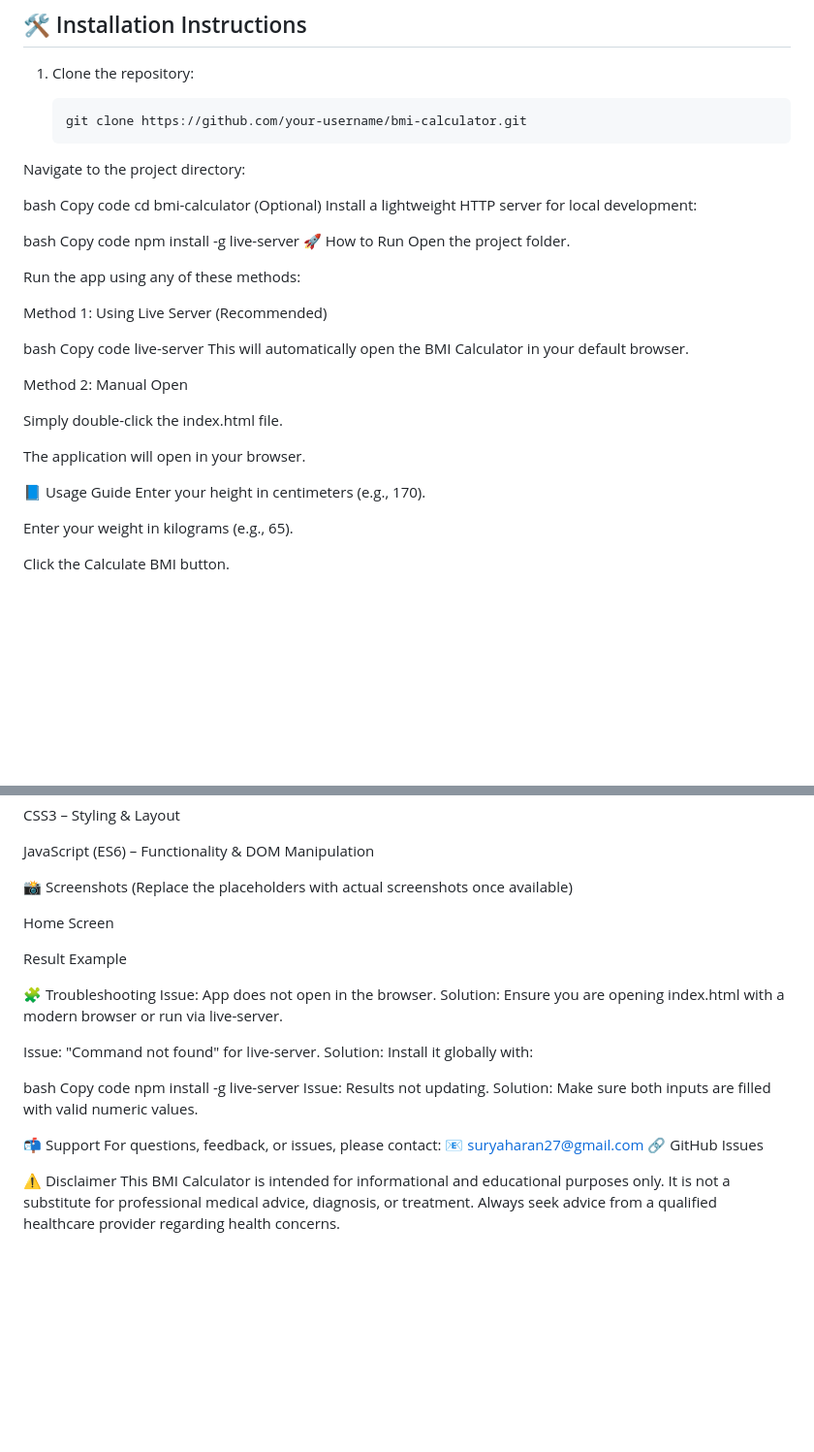
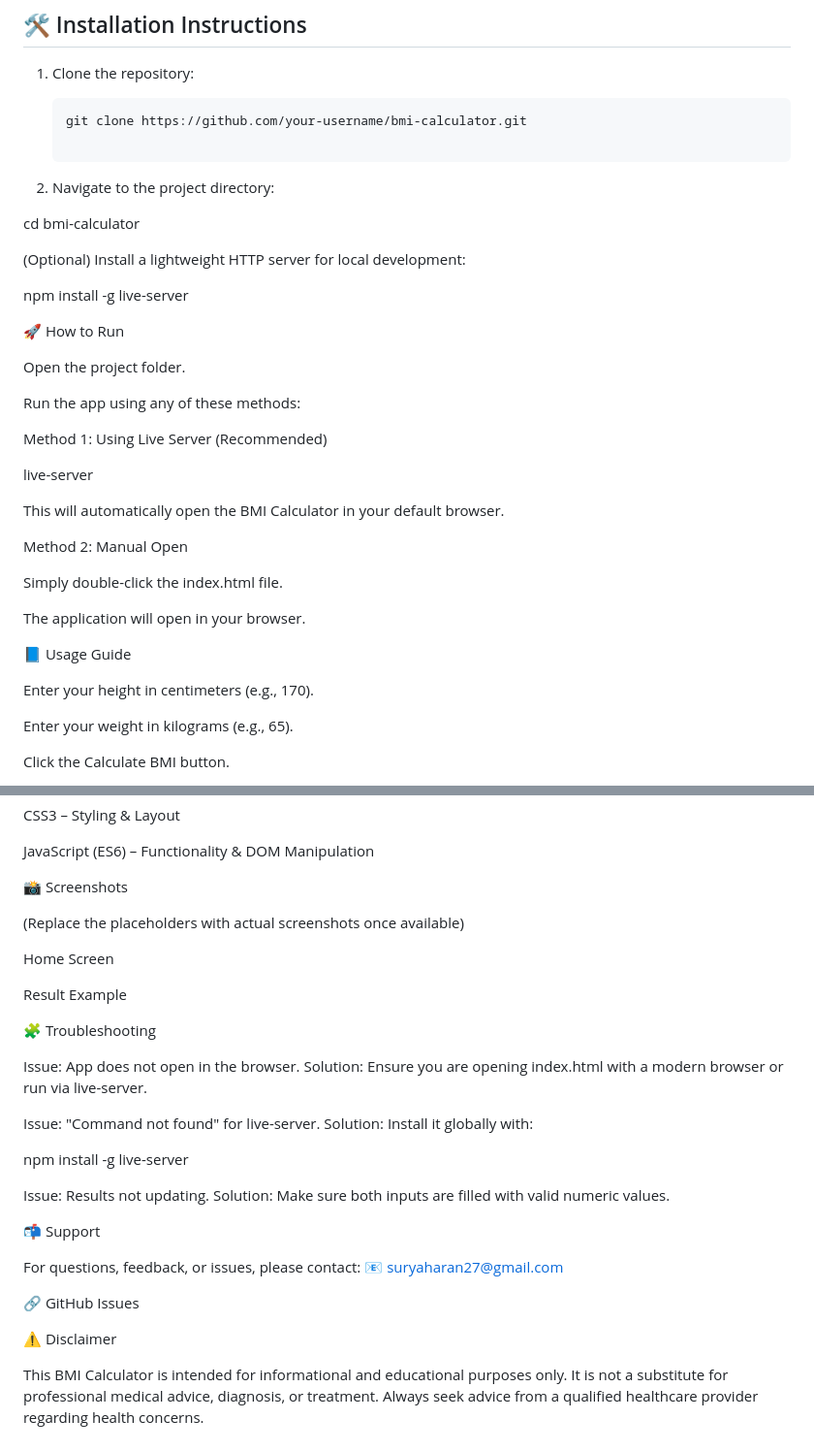
Before and after one commit to SuryaharanR/bmi-, a Markdown page: README.md, 2 parts joined by grey strips. Shown at 97% size. GitHub-like rendering; blank space fills up the shorter version.

````diff
--- a/README.md
+++ b/README.md
@@ -49,26 +49,25 @@ Before running the project, ensure you have:
 
    ```bash
    git clone https://github.com/your-username/bmi-calculator.git
-Navigate to the project directory:
 
-bash
-Copy code
+2. Navigate to the project directory:
+
 cd bmi-calculator
+
 (Optional) Install a lightweight HTTP server for local development:
 
-bash
-Copy code
 npm install -g live-server
+
 🚀 How to Run
+
 Open the project folder.
 
 Run the app using any of these methods:
 
 Method 1: Using Live Server (Recommended)
 
-bash
-Copy code
 live-server
+
 This will automatically open the BMI Calculator in your default browser.
 
 Method 2: Manual Open
@@ -78,6 +77,7 @@ Simply double-click the index.html file.
 The application will open in your browser.
 
 📘 Usage Guide
+
 Enter your height in centimeters (e.g., 170).
 
 Enter your weight in kilograms (e.g., 65).
@@ -106,31 +108,40 @@ CSS3 – Styling & Layout
 JavaScript (ES6) – Functionality & DOM Manipulation
 
 📸 Screenshots
+
 (Replace the placeholders with actual screenshots once available)
 
 Home Screen
 
+
 Result Example
 
+
+
 🧩 Troubleshooting
+
 Issue: App does not open in the browser.
 Solution: Ensure you are opening index.html with a modern browser or run via live-server.
 
 Issue: "Command not found" for live-server.
 Solution: Install it globally with:
 
-bash
-Copy code
 npm install -g live-server
+
+
 Issue: Results not updating.
 Solution: Make sure both inputs are filled with valid numeric values.
 
 📬 Support
+
+
 For questions, feedback, or issues, please contact:
 📧 suryaharan27@gmail.com
+
 🔗 GitHub Issues
 
 ⚠️ Disclaimer
+
 This BMI Calculator is intended for informational and educational purposes only.
 It is not a substitute for professional medical advice, diagnosis, or treatment.
 Always seek advice from a qualified healthcare provider regarding health concerns.
````
Also changed, not shown: other parts of README.md (+2 -0 lines).
